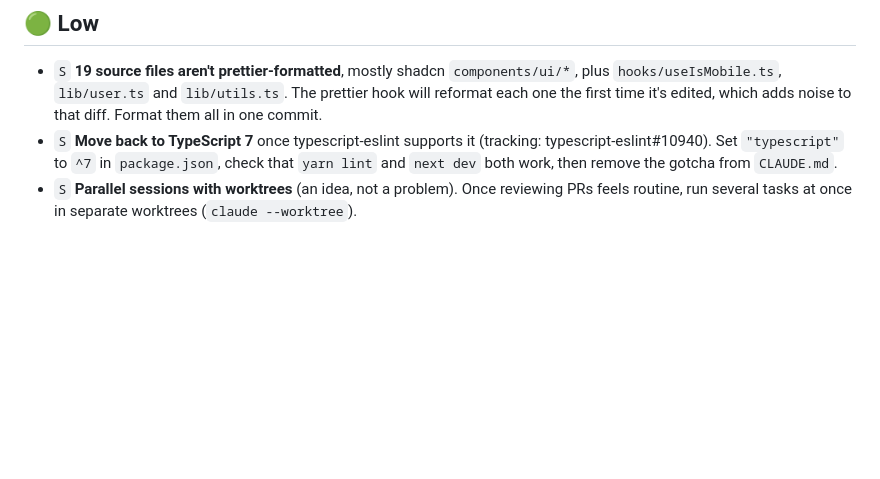
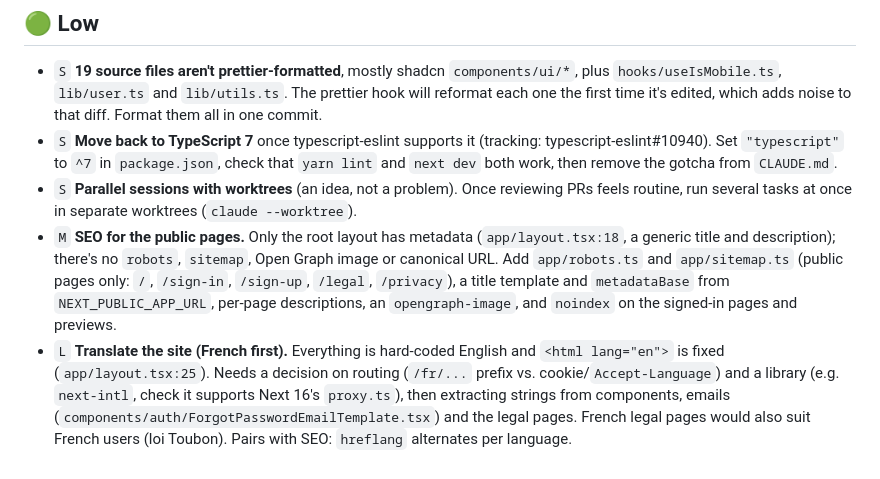
Before and after one commit to hdussert/what-box, a Markdown page: BACKLOG.md, the part around the change. Drawn GitHub-style; blank space fills up the shorter version.

Commit message:
docs: log SEO and site translation in BACKLOG.md
Co-Authored-By: Claude Opus 5.5 <noreply@anthropic.com>

```diff
--- a/BACKLOG.md
+++ b/BACKLOG.md
@@ -29,3 +29,5 @@ _Nothing right now._
 - `S` **19 source files aren't prettier-formatted**, mostly shadcn `components/ui/*`, plus `hooks/useIsMobile.ts`, `lib/user.ts` and `lib/utils.ts`. The prettier hook will reformat each one the first time it's edited, which adds noise to that diff. Format them all in one commit.
 - `S` **Move back to TypeScript 7** once typescript-eslint supports it (tracking: typescript-eslint#10940). Set `"typescript"` to `^7` in `package.json`, check that `yarn lint` and `next dev` both work, then remove the gotcha from `CLAUDE.md`.
 - `S` **Parallel sessions with worktrees** (an idea, not a problem). Once reviewing PRs feels routine, run several tasks at once in separate worktrees (`claude --worktree`).
+- `M` **SEO for the public pages.** Only the root layout has metadata (`app/layout.tsx:18`, a generic title and description); there's no `robots`, `sitemap`, Open Graph image or canonical URL. Add `app/robots.ts` and `app/sitemap.ts` (public pages only: `/`, `/sign-in`, `/sign-up`, `/legal`, `/privacy`), a title template and `metadataBase` from `NEXT_PUBLIC_APP_URL`, per-page descriptions, an `opengraph-image`, and `noindex` on the signed-in pages and previews.
+- `L` **Translate the site (French first).** Everything is hard-coded English and `<html lang="en">` is fixed (`app/layout.tsx:25`). Needs a decision on routing (`/fr/...` prefix vs. cookie/`Accept-Language`) and a library (e.g. `next-intl`, check it supports Next 16's `proxy.ts`), then extracting strings from components, emails (`components/auth/ForgotPasswordEmailTemplate.tsx`) and the legal pages. French legal pages would also suit French users (loi Toubon). Pairs with SEO: `hreflang` alternates per language.
```
